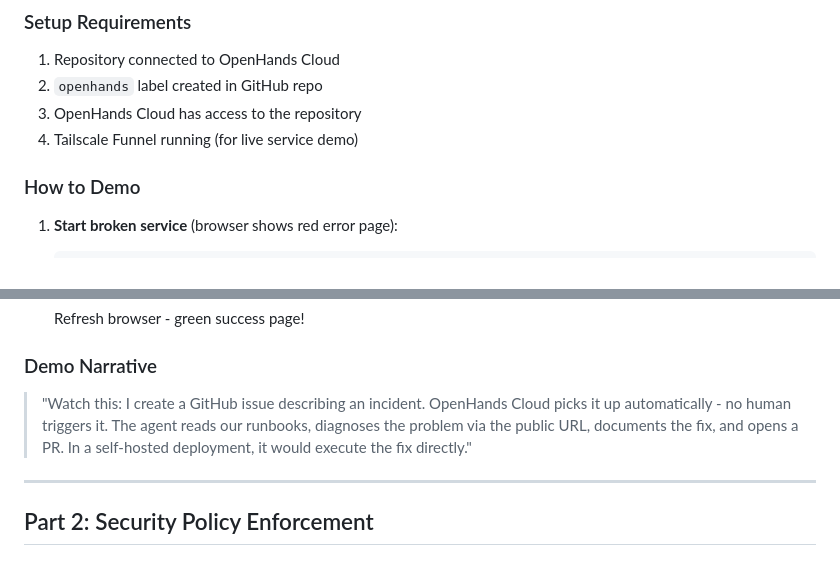
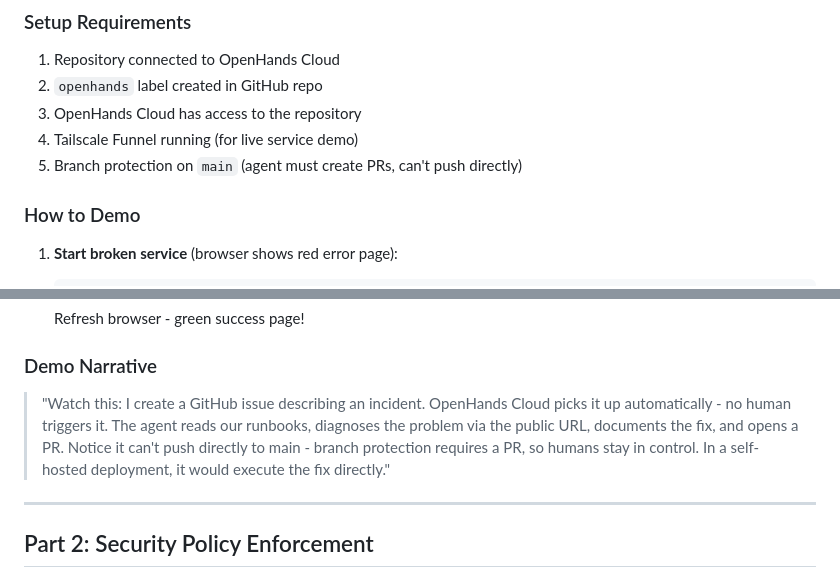
Before and after one commit to rajshah4/openhands-sre, a Markdown page: DEMO.md, 2 parts joined by grey strips. Rendered like a GitHub page.

Commit message:
Add branch protection to docs and demo narrative

```diff
--- a/DEMO.md
+++ b/DEMO.md
@@ -94,6 +94,7 @@ GitHub Issue --> OpenHands Cloud --> Agent Runs --> PR Created
 2. `openhands` label created in GitHub repo
 3. OpenHands Cloud has access to the repository
 4. Tailscale Funnel running (for live service demo)
+5. Branch protection on `main` (agent must create PRs, can't push directly)
 
 ### How to Demo
 
@@ -139,7 +140,7 @@ GitHub Issue --> OpenHands Cloud --> Agent Runs --> PR Created
 
 ### Demo Narrative
 
-> "Watch this: I create a GitHub issue describing an incident. OpenHands Cloud picks it up automatically - no human triggers it. The agent reads our runbooks, diagnoses the problem via the public URL, documents the fix, and opens a PR. In a self-hosted deployment, it would execute the fix directly."
+> "Watch this: I create a GitHub issue describing an incident. OpenHands Cloud picks it up automatically - no human triggers it. The agent reads our runbooks, diagnoses the problem via the public URL, documents the fix, and opens a PR. Notice it can't push directly to main - branch protection requires a PR, so humans stay in control. In a self-hosted deployment, it would execute the fix directly."
 
 ---
 
```
